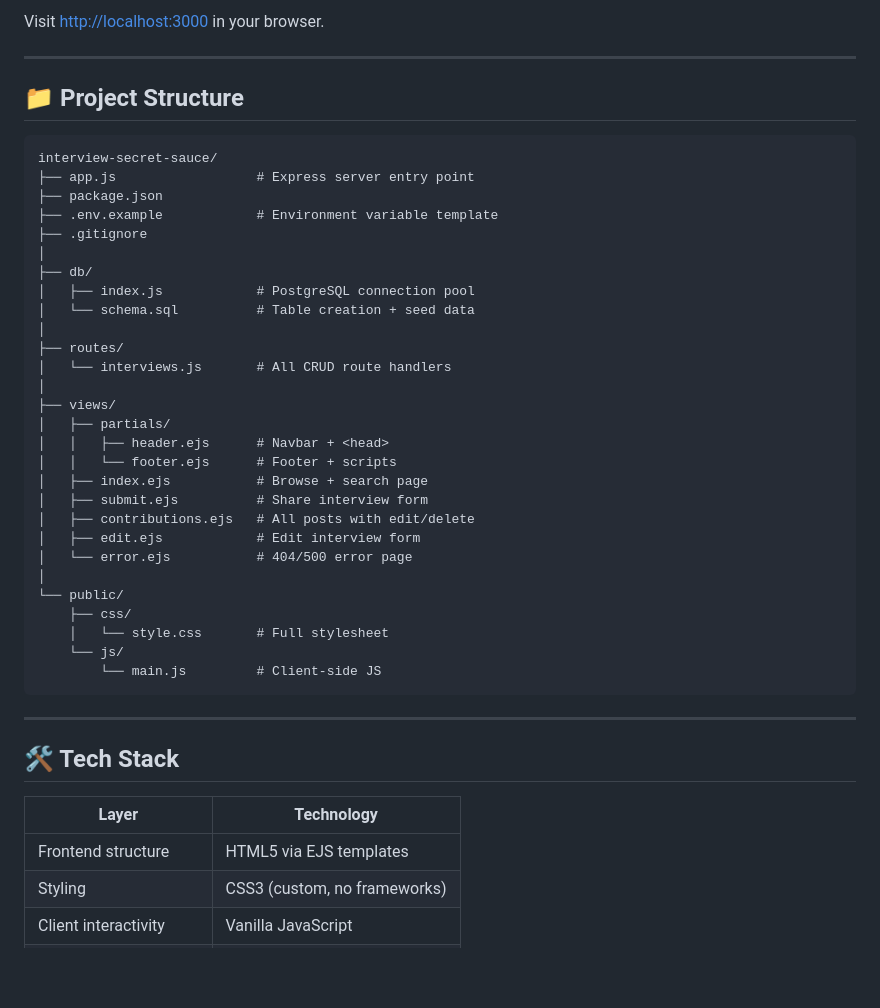
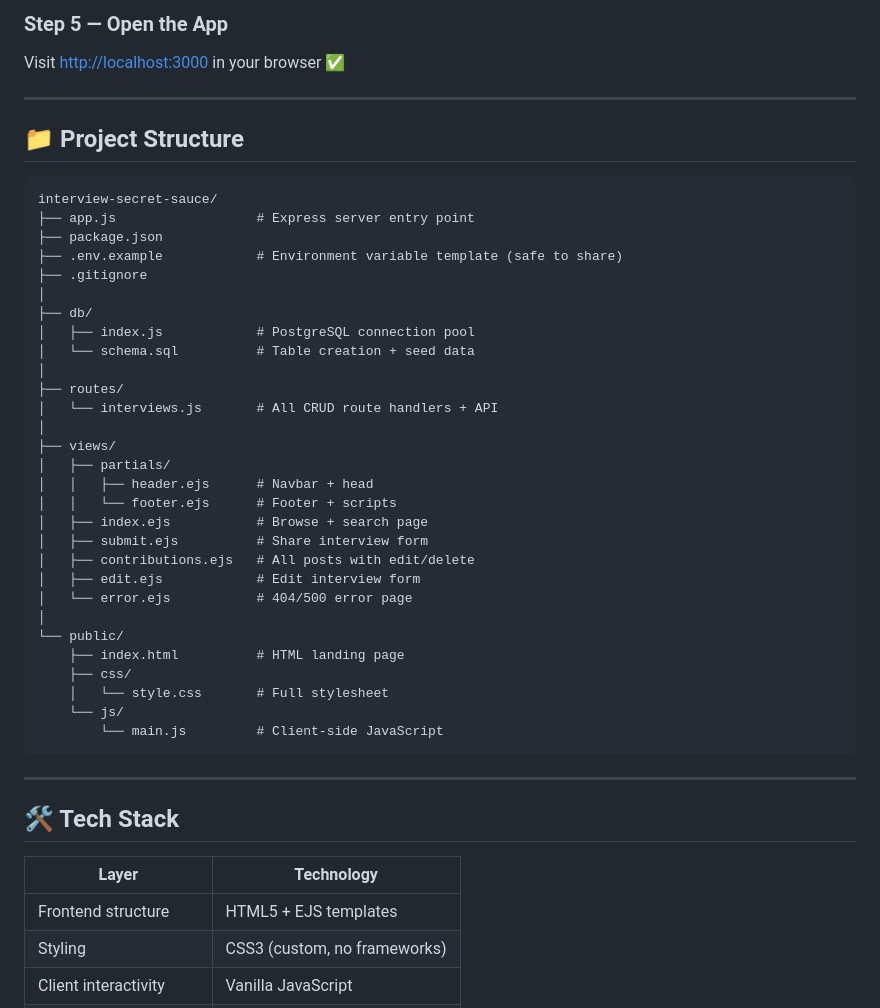
Before and after one commit to HyunJunggggg/Secret_Sauce, a Markdown page: README.md, the part around one of its changes. Rendered like a GitHub page; blank space fills up the shorter version.

````diff
--- a/README.md
+++ b/README.md
@@ -81,5 +68,6 @@ npm run dev
 
-Visit [http://localhost:3000](http://localhost:3000) in your browser.
+### Step 5 — Open the App
+Visit [http://localhost:3000](http://localhost:3000) in your browser ✅
 
 ---
 
@@ -89,7 +77,7 @@ Visit [http://localhost:3000](http://localhost:3000) in your browser.
 interview-secret-sauce/
 ├── app.js                  # Express server entry point
 ├── package.json
-├── .env.example            # Environment variable template
+├── .env.example            # Environment variable template (safe to share)
 ├── .gitignore
 │
 ├── db/
@@ -97,11 +85,11 @@ interview-secret-sauce/
 │   └── schema.sql          # Table creation + seed data
 │
 ├── routes/
-│   └── interviews.js       # All CRUD route handlers
+│   └── interviews.js       # All CRUD route handlers + API
 │
 ├── views/
 │   ├── partials/
-│   │   ├── header.ejs      # Navbar + <head>
+│   │   ├── header.ejs      # Navbar + head
 │   │   └── footer.ejs      # Footer + scripts
 │   ├── index.ejs           # Browse + search page
 │   ├── submit.ejs          # Share interview form
@@ -110,10 +98,11 @@ interview-secret-sauce/
 │   └── error.ejs           # 404/500 error page
 │
 └── public/
+    ├── index.html          # HTML landing page
     ├── css/
     │   └── style.css       # Full stylesheet
     └── js/
-        └── main.js         # Client-side JS
+        └── main.js         # Client-side JavaScript
 ```
 
 ---
@@ -122,7 +111,7 @@ interview-secret-sauce/
 
 | Layer | Technology |
 |-------|-----------|
-| Frontend structure | HTML5 via EJS templates |
+| Frontend structure | HTML5 + EJS templates |
 | Styling | CSS3 (custom, no frameworks) |
 | Client interactivity | Vanilla JavaScript |
 | Server | Node.js + Express.js |
````
Also changed, not shown: other parts of README.md (+30 -43 lines).
